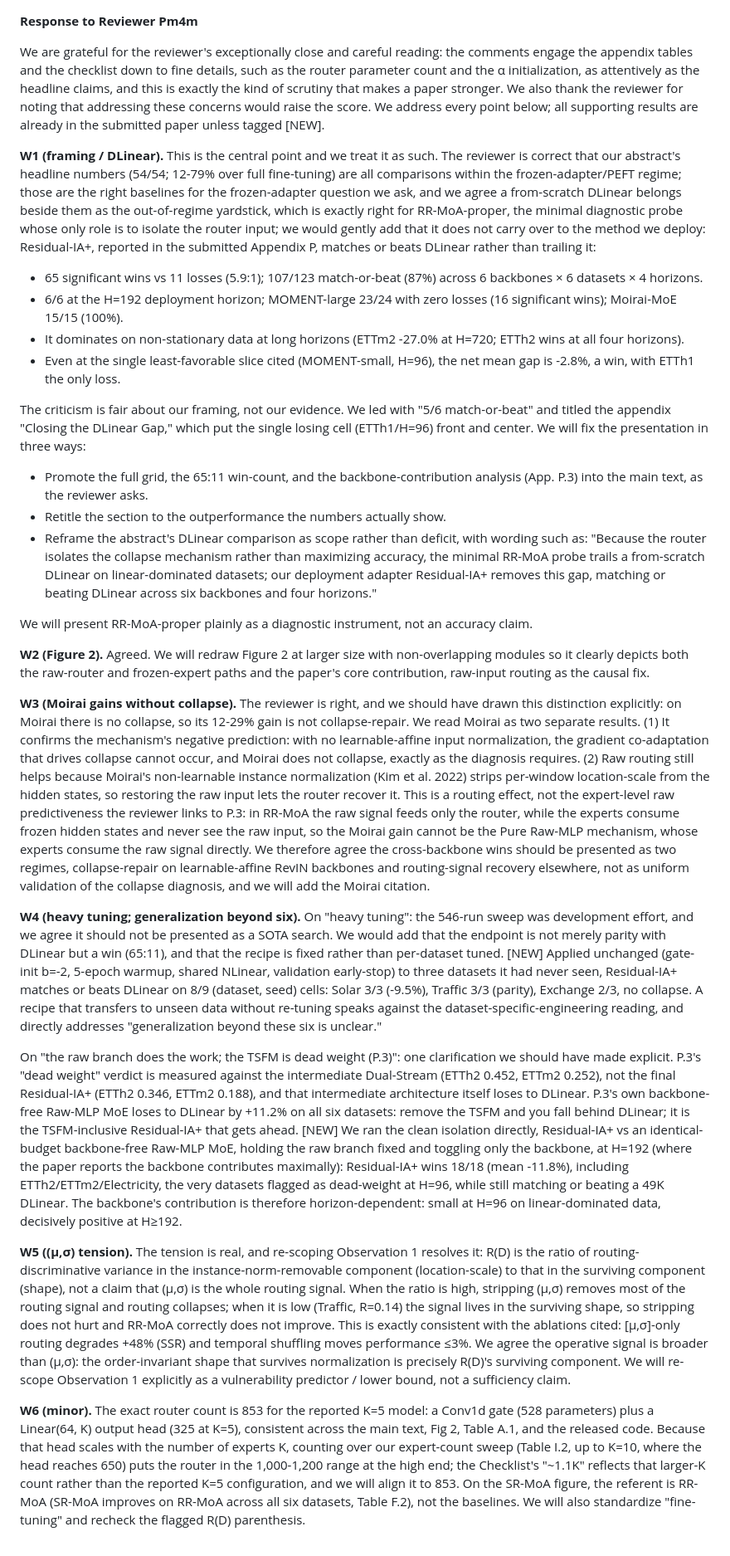
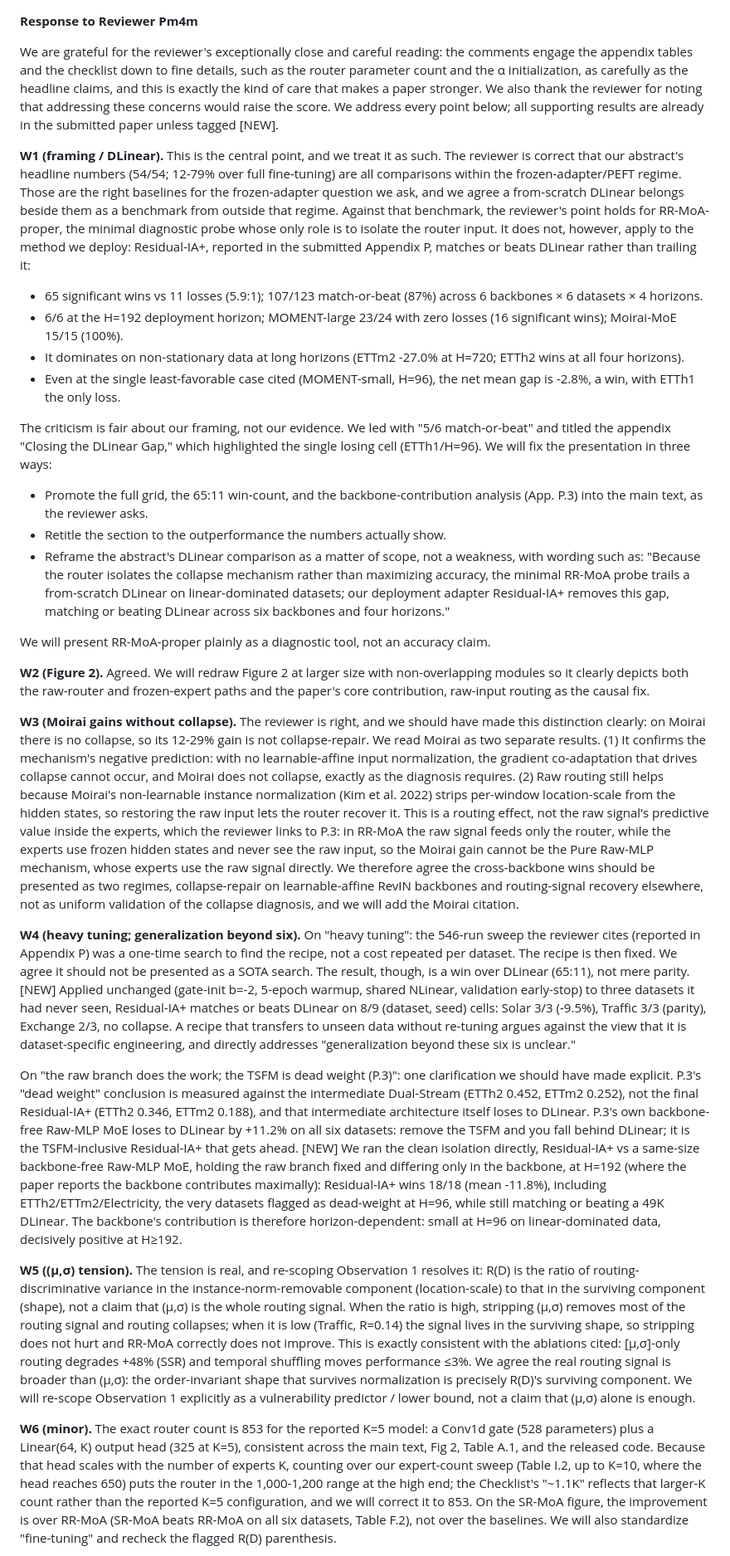
Before and after one commit to henryph24/neuralips26, a Markdown page: rebuttal/response_pm4m.md, the part around one of its changes. Shown at 83% size. Drawn GitHub-style.

Commit message:
docs(rebuttal): improve Pm4m readability for non-native reviewers
Split a four-clause run-on in W1 into five plain sentences; clarify the
546-run "development effort" phrasing (a one-time search to find the
recipe, already in Appendix P, not a per-dataset cost); and replace hard
or idiomatic vocabulary with simpler terms throughout:

- yardstick -> benchmark; carry over -> apply; front and center ->
  highlighted; slice -> case; scope/deficit -> scope/weakness;
  instrument -> tool; consume -> use; endpoint -> result; verdict ->
  conclusion; toggling -> differing; operative -> real; referent ->
  improvement over; align -> correct; probe -> question; surfaced ->
  presented; durable -> lasting; actionable -> practical; a priori ->
  in advance; go/no-go -> (dropped); scrutiny -> care.

Genuine ML terms (instance normalization, gradient co-adaptation,
location-scale, routing-discriminative variance, lower bound) kept intact.
Response stays CommonMark-clean and under 10k (9,831 chars). jemj, 8b2Z,
and main.tex unchanged.

Entire-Checkpoint: 4f51113f9f3d

```diff
--- a/rebuttal/response_pm4m.md
+++ b/rebuttal/response_pm4m.md
@@ -1,31 +1,31 @@
 **Response to Reviewer Pm4m**
 
-We are grateful for the reviewer's exceptionally close and careful reading: the comments engage the appendix tables and the checklist down to fine details, such as the router parameter count and the α initialization, as attentively as the headline claims, and this is exactly the kind of scrutiny that makes a paper stronger. We also thank the reviewer for noting that addressing these concerns would raise the score. We address every point below; all supporting results are already in the submitted paper unless tagged [NEW].
+We are grateful for the reviewer's exceptionally close and careful reading: the comments engage the appendix tables and the checklist down to fine details, such as the router parameter count and the α initialization, as carefully as the headline claims, and this is exactly the kind of care that makes a paper stronger. We also thank the reviewer for noting that addressing these concerns would raise the score. We address every point below; all supporting results are already in the submitted paper unless tagged [NEW].
 
-**W1 (framing / DLinear).** This is the central point and we treat it as such. The reviewer is correct that our abstract's headline numbers (54/54; 12-79% over full fine-tuning) are all comparisons within the frozen-adapter/PEFT regime; those are the right baselines for the frozen-adapter question we ask, and we agree a from-scratch DLinear belongs beside them as the out-of-regime yardstick, which is exactly right for RR-MoA-proper, the minimal diagnostic probe whose only role is to isolate the router input; we would gently add that it does not carry over to the method we deploy: Residual-IA+, reported in the submitted Appendix P, matches or beats DLinear rather than trailing it:
+**W1 (framing / DLinear).** This is the central point, and we treat it as such. The reviewer is correct that our abstract's headline numbers (54/54; 12-79% over full fine-tuning) are all comparisons within the frozen-adapter/PEFT regime. Those are the right baselines for the frozen-adapter question we ask, and we agree a from-scratch DLinear belongs beside them as a benchmark from outside that regime. Against that benchmark, the reviewer's point holds for RR-MoA-proper, the minimal diagnostic probe whose only role is to isolate the router input. It does not, however, apply to the method we deploy: Residual-IA+, reported in the submitted Appendix P, matches or beats DLinear rather than trailing it:
 
 - 65 significant wins vs 11 losses (5.9:1); 107/123 match-or-beat (87%) across 6 backbones × 6 datasets × 4 horizons.
 - 6/6 at the H=192 deployment horizon; MOMENT-large 23/24 with zero losses (16 significant wins); Moirai-MoE 15/15 (100%).
 - It dominates on non-stationary data at long horizons (ETTm2 -27.0% at H=720; ETTh2 wins at all four horizons).
-- Even at the single least-favorable slice cited (MOMENT-small, H=96), the net mean gap is -2.8%, a win, with ETTh1 the only loss.
+- Even at the single least-favorable case cited (MOMENT-small, H=96), the net mean gap is -2.8%, a win, with ETTh1 the only loss.
 
-The criticism is fair about our framing, not our evidence. We led with "5/6 match-or-beat" and titled the appendix "Closing the DLinear Gap," which put the single losing cell (ETTh1/H=96) front and center. We will fix the presentation in three ways:
+The criticism is fair about our framing, not our evidence. We led with "5/6 match-or-beat" and titled the appendix "Closing the DLinear Gap," which highlighted the single losing cell (ETTh1/H=96). We will fix the presentation in three ways:
 
 - Promote the full grid, the 65:11 win-count, and the backbone-contribution analysis (App. P.3) into the main text, as the reviewer asks.
 - Retitle the section to the outperformance the numbers actually show.
-- Reframe the abstract's DLinear comparison as scope rather than deficit, with wording such as: "Because the router isolates the collapse mechanism rather than maximizing accuracy, the minimal RR-MoA probe trails a from-scratch DLinear on linear-dominated datasets; our deployment adapter Residual-IA+ removes this gap, matching or beating DLinear across six backbones and four horizons."
+- Reframe the abstract's DLinear comparison as a matter of scope, not a weakness, with wording such as: "Because the router isolates the collapse mechanism rather than maximizing accuracy, the minimal RR-MoA probe trails a from-scratch DLinear on linear-dominated datasets; our deployment adapter Residual-IA+ removes this gap, matching or beating DLinear across six backbones and four horizons."
 
-We will present RR-MoA-proper plainly as a diagnostic instrument, not an accuracy claim.
+We will present RR-MoA-proper plainly as a diagnostic tool, not an accuracy claim.
 
 **W2 (Figure 2).** Agreed. We will redraw Figure 2 at larger size with non-overlapping modules so it clearly depicts both the raw-router and frozen-expert paths and the paper's core contribution, raw-input routing as the causal fix.
 
-**W3 (Moirai gains without collapse).** The reviewer is right, and we should have drawn this distinction explicitly: on Moirai there is no collapse, so its 12-29% gain is not collapse-repair. We read Moirai as two separate results. (1) It confirms the mechanism's negative prediction: with no learnable-affine input normalization, the gradient co-adaptation that drives collapse cannot occur, and Moirai does not collapse, exactly as the diagnosis requires. (2) Raw routing still helps because Moirai's non-learnable instance normalization (Kim et al. 2022) strips per-window location-scale from the hidden states, so restoring the raw input lets the router recover it. This is a routing effect, not the expert-level raw predictiveness the reviewer links to P.3: in RR-MoA the raw signal feeds only the router, while the experts consume frozen hidden states and never see the raw input, so the Moirai gain cannot be the Pure Raw-MLP mechanism, whose experts consume the raw signal directly. We therefore agree the cross-backbone wins should be presented as two regimes, collapse-repair on learnable-affine RevIN backbones and routing-signal recovery elsewhere, not as uniform validation of the collapse diagnosis, and we will add the Moirai citation.
+**W3 (Moirai gains without collapse).** The reviewer is right, and we should have made this distinction clearly: on Moirai there is no collapse, so its 12-29% gain is not collapse-repair. We read Moirai as two separate results. (1) It confirms the mechanism's negative prediction: with no learnable-affine input normalization, the gradient co-adaptation that drives collapse cannot occur, and Moirai does not collapse, exactly as the diagnosis requires. (2) Raw routing still helps because Moirai's non-learnable instance normalization (Kim et al. 2022) strips per-window location-scale from the hidden states, so restoring the raw input lets the router recover it. This is a routing effect, not the raw signal's predictive value inside the experts, which the reviewer links to P.3: in RR-MoA the raw signal feeds only the router, while the experts use frozen hidden states and never see the raw input, so the Moirai gain cannot be the Pure Raw-MLP mechanism, whose experts use the raw signal directly. We therefore agree the cross-backbone wins should be presented as two regimes, collapse-repair on learnable-affine RevIN backbones and routing-signal recovery elsewhere, not as uniform validation of the collapse diagnosis, and we will add the Moirai citation.
 
-**W4 (heavy tuning; generalization beyond six).** On "heavy tuning": the 546-run sweep was development effort, and we agree it should not be presented as a SOTA search. We would add that the endpoint is not merely parity with DLinear but a win (65:11), and that the recipe is fixed rather than per-dataset tuned. [NEW] Applied unchanged (gate-init b=-2, 5-epoch warmup, shared NLinear, validation early-stop) to three datasets it had never seen, Residual-IA+ matches or beats DLinear on 8/9 (dataset, seed) cells: Solar 3/3 (-9.5%), Traffic 3/3 (parity), Exchange 2/3, no collapse. A recipe that transfers to unseen data without re-tuning speaks against the dataset-specific-engineering reading, and directly addresses "generalization beyond these six is unclear."
+**W4 (heavy tuning; generalization beyond six).** On "heavy tuning": the 546-run sweep the reviewer cites (reported in Appendix P) was a one-time search to find the recipe, not a cost repeated per dataset. The recipe is then fixed. We agree it should not be presented as a SOTA search. The result, though, is a win over DLinear (65:11), not mere parity. [NEW] Applied unchanged (gate-init b=-2, 5-epoch warmup, shared NLinear, validation early-stop) to three datasets it had never seen, Residual-IA+ matches or beats DLinear on 8/9 (dataset, seed) cells: Solar 3/3 (-9.5%), Traffic 3/3 (parity), Exchange 2/3, no collapse. A recipe that transfers to unseen data without re-tuning argues against the view that it is dataset-specific engineering, and directly addresses "generalization beyond these six is unclear."
 
-On "the raw branch does the work; the TSFM is dead weight (P.3)": one clarification we should have made explicit. P.3's "dead weight" verdict is measured against the intermediate Dual-Stream (ETTh2 0.452, ETTm2 0.252), not the final Residual-IA+ (ETTh2 0.346, ETTm2 0.188), and that intermediate architecture itself loses to DLinear. P.3's own backbone-free Raw-MLP MoE loses to DLinear by +11.2% on all six datasets: remove the TSFM and you fall behind DLinear; it is the TSFM-inclusive Residual-IA+ that gets ahead. [NEW] We ran the clean isolation directly, Residual-IA+ vs an identical-budget backbone-free Raw-MLP MoE, holding the raw branch fixed and toggling only the backbone, at H=192 (where the paper reports the backbone contributes maximally): Residual-IA+ wins 18/18 (mean -11.8%), including ETTh2/ETTm2/Electricity, the very datasets flagged as dead-weight at H=96, while still matching or beating a 49K DLinear. The backbone's contribution is therefore horizon-dependent: small at H=96 on linear-dominated data, decisively positive at H≥192.
+On "the raw branch does the work; the TSFM is dead weight (P.3)": one clarification we should have made explicit. P.3's "dead weight" conclusion is measured against the intermediate Dual-Stream (ETTh2 0.452, ETTm2 0.252), not the final Residual-IA+ (ETTh2 0.346, ETTm2 0.188), and that intermediate architecture itself loses to DLinear. P.3's own backbone-free Raw-MLP MoE loses to DLinear by +11.2% on all six datasets: remove the TSFM and you fall behind DLinear; it is the TSFM-inclusive Residual-IA+ that gets ahead. [NEW] We ran the clean isolation directly, Residual-IA+ vs a same-size backbone-free Raw-MLP MoE, holding the raw branch fixed and differing only in the backbone, at H=192 (where the paper reports the backbone contributes maximally): Residual-IA+ wins 18/18 (mean -11.8%), including ETTh2/ETTm2/Electricity, the very datasets flagged as dead-weight at H=96, while still matching or beating a 49K DLinear. The backbone's contribution is therefore horizon-dependent: small at H=96 on linear-dominated data, decisively positive at H≥192.
 
-**W5 ((μ,σ) tension).** The tension is real, and re-scoping Observation 1 resolves it: R(D) is the ratio of routing-discriminative variance in the instance-norm-removable component (location-scale) to that in the surviving component (shape), not a claim that (μ,σ) is the whole routing signal. When the ratio is high, stripping (μ,σ) removes most of the routing signal and routing collapses; when it is low (Traffic, R=0.14) the signal lives in the surviving shape, so stripping does not hurt and RR-MoA correctly does not improve. This is exactly consistent with the ablations cited: [μ,σ]-only routing degrades +48% (SSR) and temporal shuffling moves performance ≤3%. We agree the operative signal is broader than (μ,σ): the order-invariant shape that survives normalization is precisely R(D)'s surviving component. We will re-scope Observation 1 explicitly as a vulnerability predictor / lower bound, not a sufficiency claim.
+**W5 ((μ,σ) tension).** The tension is real, and re-scoping Observation 1 resolves it: R(D) is the ratio of routing-discriminative variance in the instance-norm-removable component (location-scale) to that in the surviving component (shape), not a claim that (μ,σ) is the whole routing signal. When the ratio is high, stripping (μ,σ) removes most of the routing signal and routing collapses; when it is low (Traffic, R=0.14) the signal lives in the surviving shape, so stripping does not hurt and RR-MoA correctly does not improve. This is exactly consistent with the ablations cited: [μ,σ]-only routing degrades +48% (SSR) and temporal shuffling moves performance ≤3%. We agree the real routing signal is broader than (μ,σ): the order-invariant shape that survives normalization is precisely R(D)'s surviving component. We will re-scope Observation 1 explicitly as a vulnerability predictor / lower bound, not a claim that (μ,σ) alone is enough.
 
-**W6 (minor).** The exact router count is 853 for the reported K=5 model: a Conv1d gate (528 parameters) plus a Linear(64, K) output head (325 at K=5), consistent across the main text, Fig 2, Table A.1, and the released code. Because that head scales with the number of experts K, counting over our expert-count sweep (Table I.2, up to K=10, where the head reaches 650) puts the router in the 1,000-1,200 range at the high end; the Checklist's "~1.1K" reflects that larger-K count rather than the reported K=5 configuration, and we will align it to 853. On the SR-MoA figure, the referent is RR-MoA (SR-MoA improves on RR-MoA across all six datasets, Table F.2), not the baselines. We will also standardize "fine-tuning" and recheck the flagged R(D) parenthesis.
+**W6 (minor).** The exact router count is 853 for the reported K=5 model: a Conv1d gate (528 parameters) plus a Linear(64, K) output head (325 at K=5), consistent across the main text, Fig 2, Table A.1, and the released code. Because that head scales with the number of experts K, counting over our expert-count sweep (Table I.2, up to K=10, where the head reaches 650) puts the router in the 1,000-1,200 range at the high end; the Checklist's "~1.1K" reflects that larger-K count rather than the reported K=5 configuration, and we will correct it to 853. On the SR-MoA figure, the improvement is over RR-MoA (SR-MoA beats RR-MoA on all six datasets, Table F.2), not over the baselines. We will also standardize "fine-tuning" and recheck the flagged R(D) parenthesis.
 
```
Also changed, not shown: other parts of rebuttal/response_pm4m.md (+3 -3 lines).
